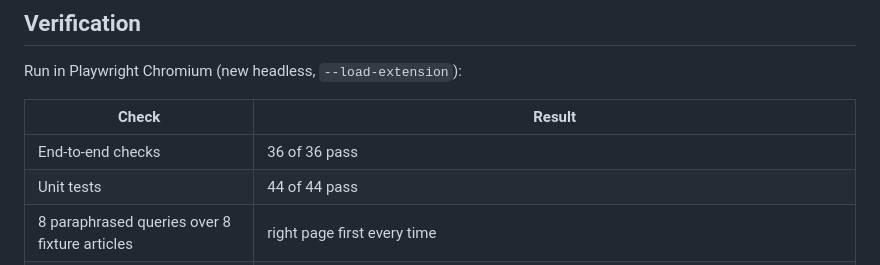
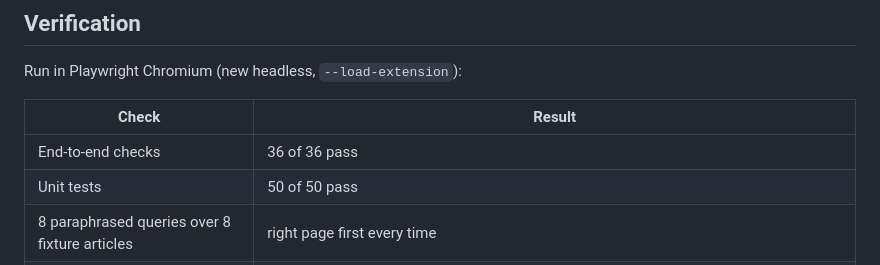
Before and after one commit to singhpratech/ferrovec, a Markdown page: extensions/retrace/README.md, the part around the change. Drawn GitHub-style.

Commit message:
docs(retrace): unit test count
Co-Authored-By: Claude Fable 5.2 <noreply@anthropic.com>

```diff
--- a/extensions/retrace/README.md
+++ b/extensions/retrace/README.md
@@ -84,7 +84,7 @@ Run in Playwright Chromium (new headless, `--load-extension`):
 | Check | Result |
 | --- | --- |
 | End-to-end checks | 36 of 36 pass |
-| Unit tests | 44 of 44 pass |
+| Unit tests | 50 of 50 pass |
 | 8 paraphrased queries over 8 fixture articles | right page first every time |
 | Reopen after a browser restart | results persist |
 | Blocked host, password page, paused state | not indexed |
```
